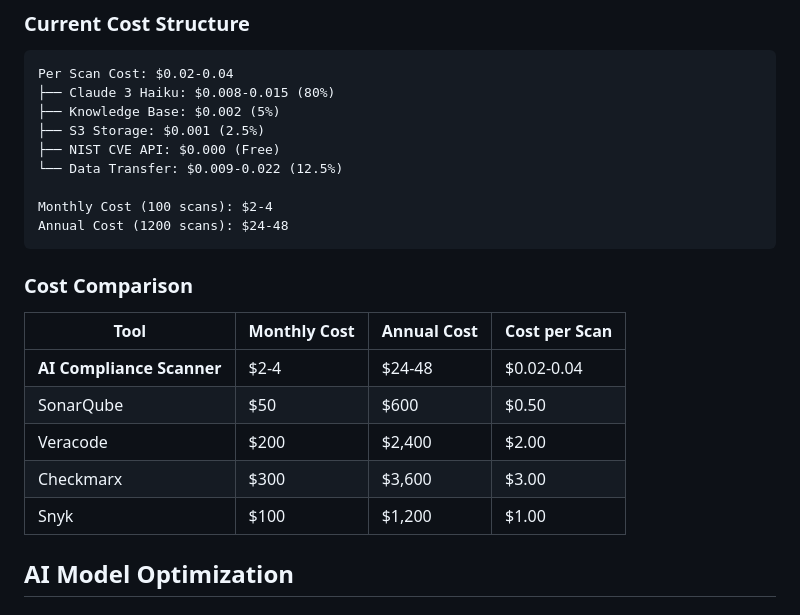
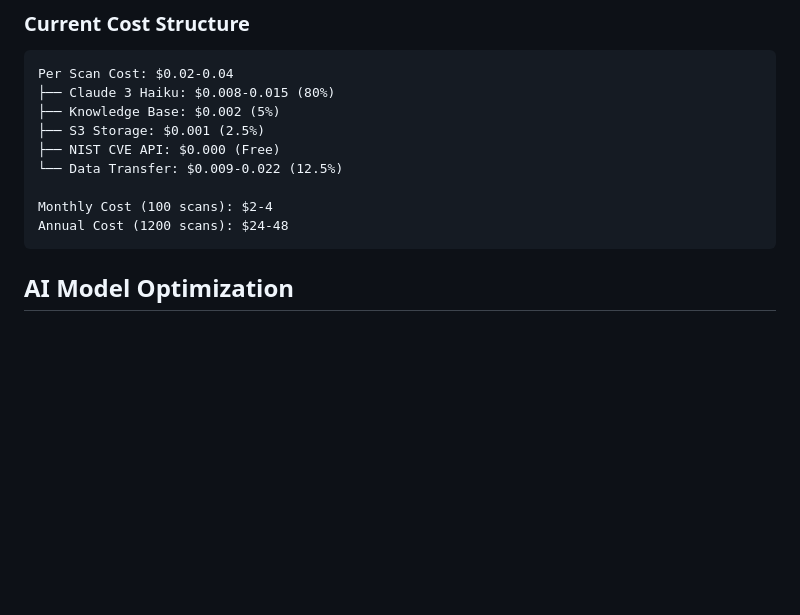
Before and after one commit to devops-captain/Ai-Ops-Ci-CD, a Markdown page: docs/cost-optimization.md, the part around the change. Drawn GitHub-style; blank space fills up the shorter version.

````diff
--- a/docs/cost-optimization.md
+++ b/docs/cost-optimization.md
@@ -19,14 +19,7 @@ Monthly Cost (100 scans): $2-4
 Annual Cost (1200 scans): $24-48
 ```
 
-### **Cost Comparison**
-| Tool | Monthly Cost | Annual Cost | Cost per Scan |
-|------|-------------|-------------|---------------|
-| **AI Compliance Scanner** | $2-4 | $24-48 | $0.02-0.04 |
-| SonarQube | $50 | $600 | $0.50 |
-| Veracode | $200 | $2,400 | $2.00 |
-| Checkmarx | $300 | $3,600 | $3.00 |
-| Snyk | $100 | $1,200 | $1.00 |
+
 
 ## AI Model Optimization
 
````
